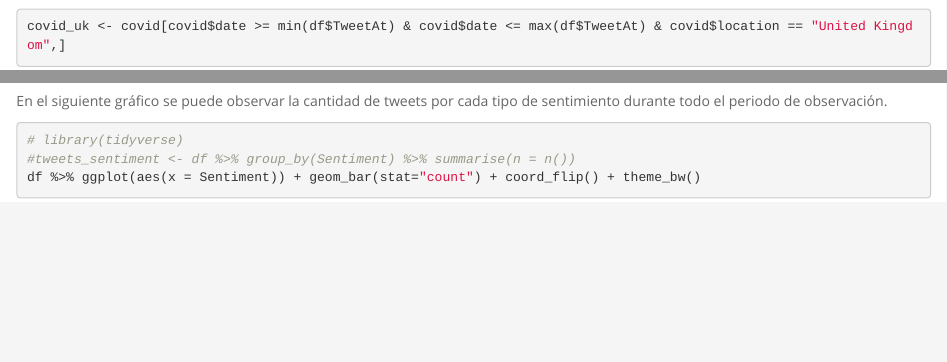
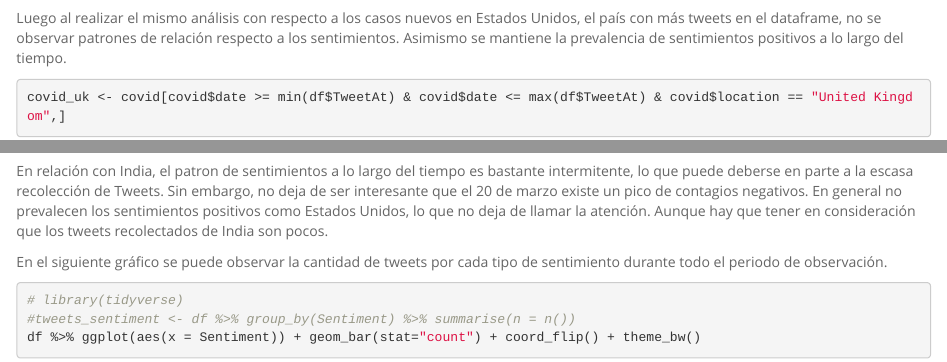
Before and after one commit to SSanchez7/Twitter-Sentiment-Analysis, an R Markdown document (hito_1.Rmd): the page in a window 1100 px wide, from 5110 px down, and a second part further down, joined at a grey line. Rendered offline with R 4.5, knitr and Pandoc, with nearby package versions; some code elsewhere in the file could not run offline.

Commit message:
Descripcion gráficos nuevos

````diff
--- a/hito_1.Rmd
+++ b/hito_1.Rmd
@@ -172,6 +172,8 @@ ggplot(data = tweets_mes_dia_usa, aes( x = mes_dia)) +
 
 ```
 
+Luego al realizar el mismo análisis con respecto a los casos nuevos en Estados Unidos, el país con más tweets en el dataframe, no se observar patrones de relación respecto a los sentimientos. Asimismo se mantiene la prevalencia de sentimientos positivos a lo largo del tiempo.
+
 ```{r}
 covid_uk <- covid[covid$date >= min(df$TweetAt) & covid$date <= max(df$TweetAt) & covid$location == "United Kingdom",]
 covid_uk <- covid_uk %>% select(date, new_cases)
@@ -223,6 +228,7 @@ ggplot(data = tweets_mes_dia_india, aes( x = mes_dia)) +
 
 ```
 
+En relación con India, el patron de sentimientos a lo largo del tiempo es bastante intermitente, lo que puede deberse en parte a la escasa recolección de Tweets. Sin embargo, no deja de ser interesante que el 20 de marzo existe un pico de contagios negativos. En general no prevalecen los sentimientos positivos como Estados Unidos, lo que no deja de llamar la atención. Aunque hay que tener en consideración que los tweets recolectados de India son pocos.
 
 En el siguiente gráfico se puede observar la cantidad de tweets por cada tipo de sentimiento durante todo el periodo de observación.
 ```{r}
````
Also changed, not shown: hito_1.Rmd (3 more changed lines).
